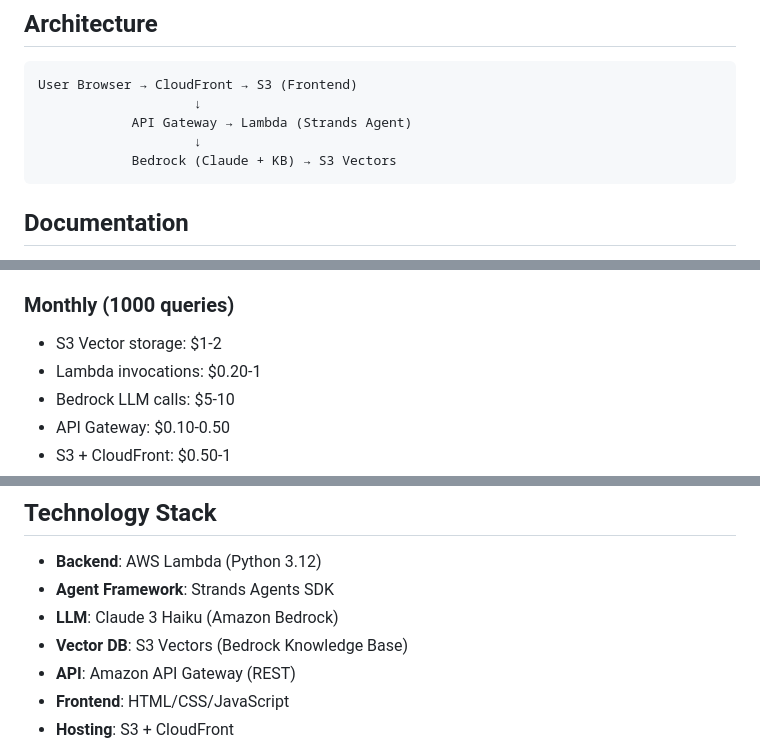
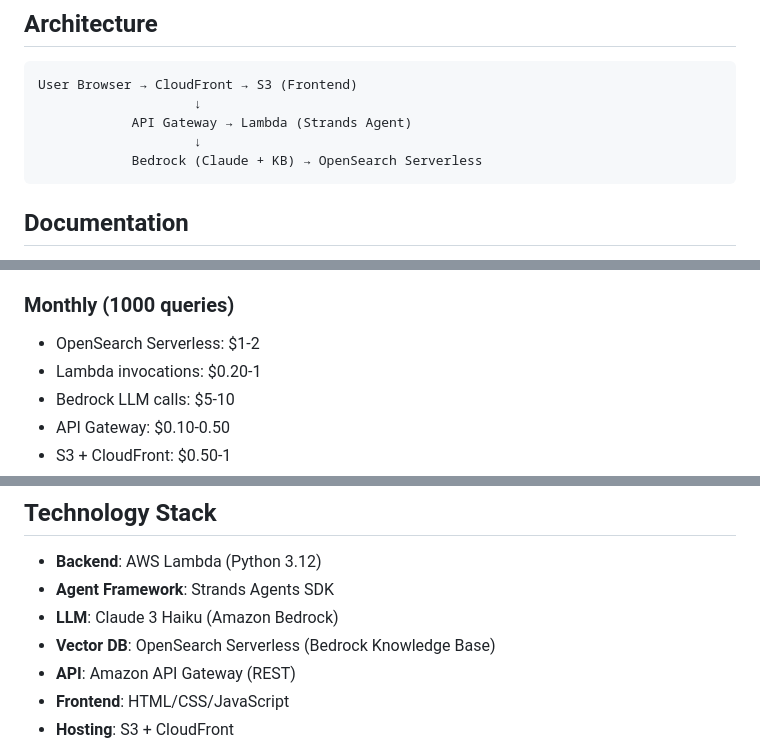
Before and after one commit to ajitnk-lab/awssa-chatbot, a Markdown page: README.md, 3 parts joined by grey strips. GitHub-like rendering.

````diff
--- a/README.md
+++ b/README.md
@@ -60,7 +61,7 @@ User Browser → CloudFront → S3 (Frontend)
                     ↓
             API Gateway → Lambda (Strands Agent)
                     ↓
-            Bedrock (Claude + KB) → S3 Vectors
+            Bedrock (Claude + KB) → OpenSearch Serverless
 ```
 
 ## Documentation
@@ -149,7 +155,7 @@ See [deployment.md](deployment.md) for detailed instructions.
 - **Total**: $10-20
 
 ### Monthly (1000 queries)
-- S3 Vector storage: $1-2
+- OpenSearch Serverless: $1-2
 - Lambda invocations: $0.20-1
 - Bedrock LLM calls: $5-10
 - API Gateway: $0.10-0.50
@@ -196,7 +202,7 @@ Agent: I recommend:
 - **Backend**: AWS Lambda (Python 3.12)
 - **Agent Framework**: Strands Agents SDK
 - **LLM**: Claude 3 Haiku (Amazon Bedrock)
-- **Vector DB**: S3 Vectors (Bedrock Knowledge Base)
+- **Vector DB**: OpenSearch Serverless (Bedrock Knowledge Base)
 - **API**: Amazon API Gateway (REST)
 - **Frontend**: HTML/CSS/JavaScript
 - **Hosting**: S3 + CloudFront
````
Also changed, not shown: other parts of README.md (+12 -6 lines).
